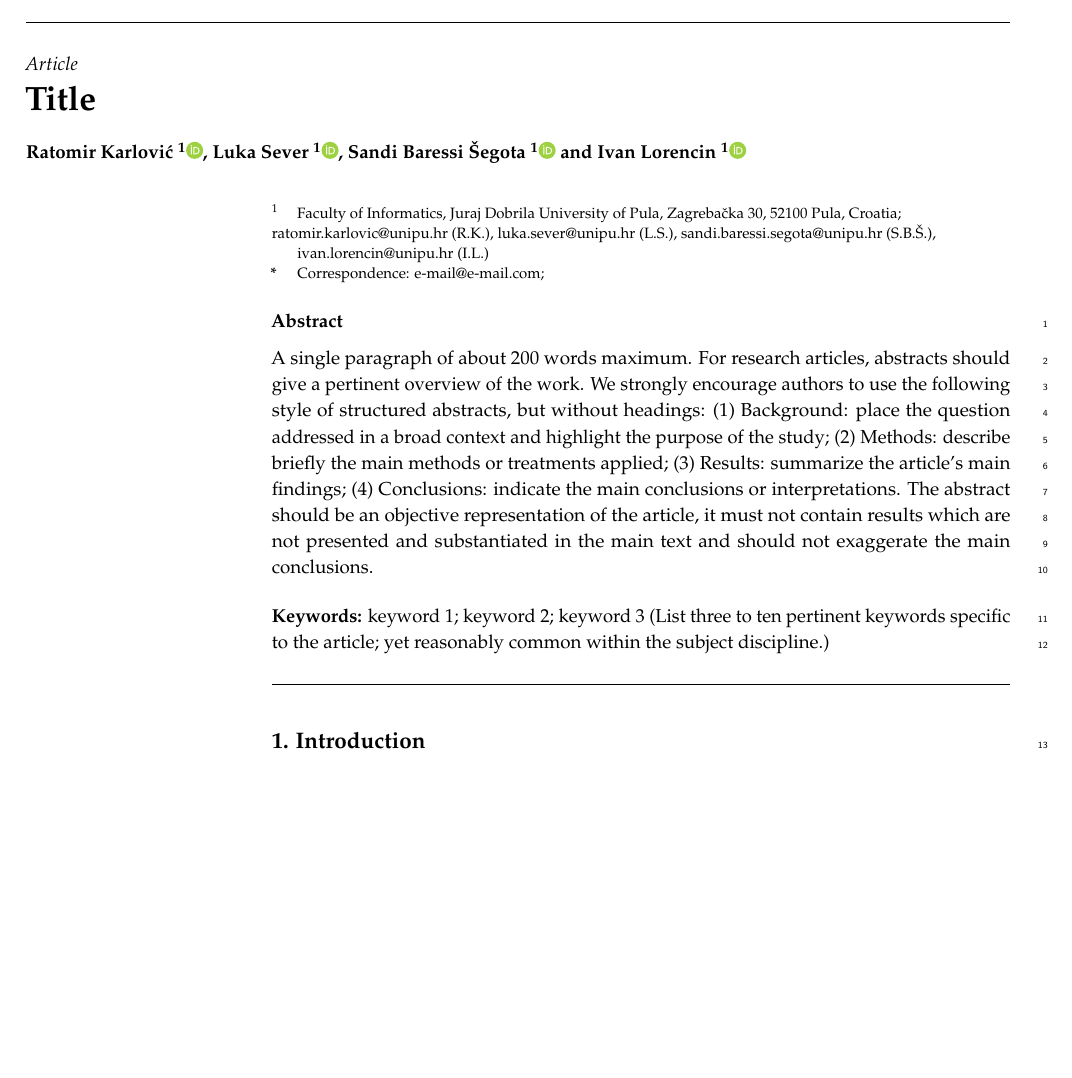
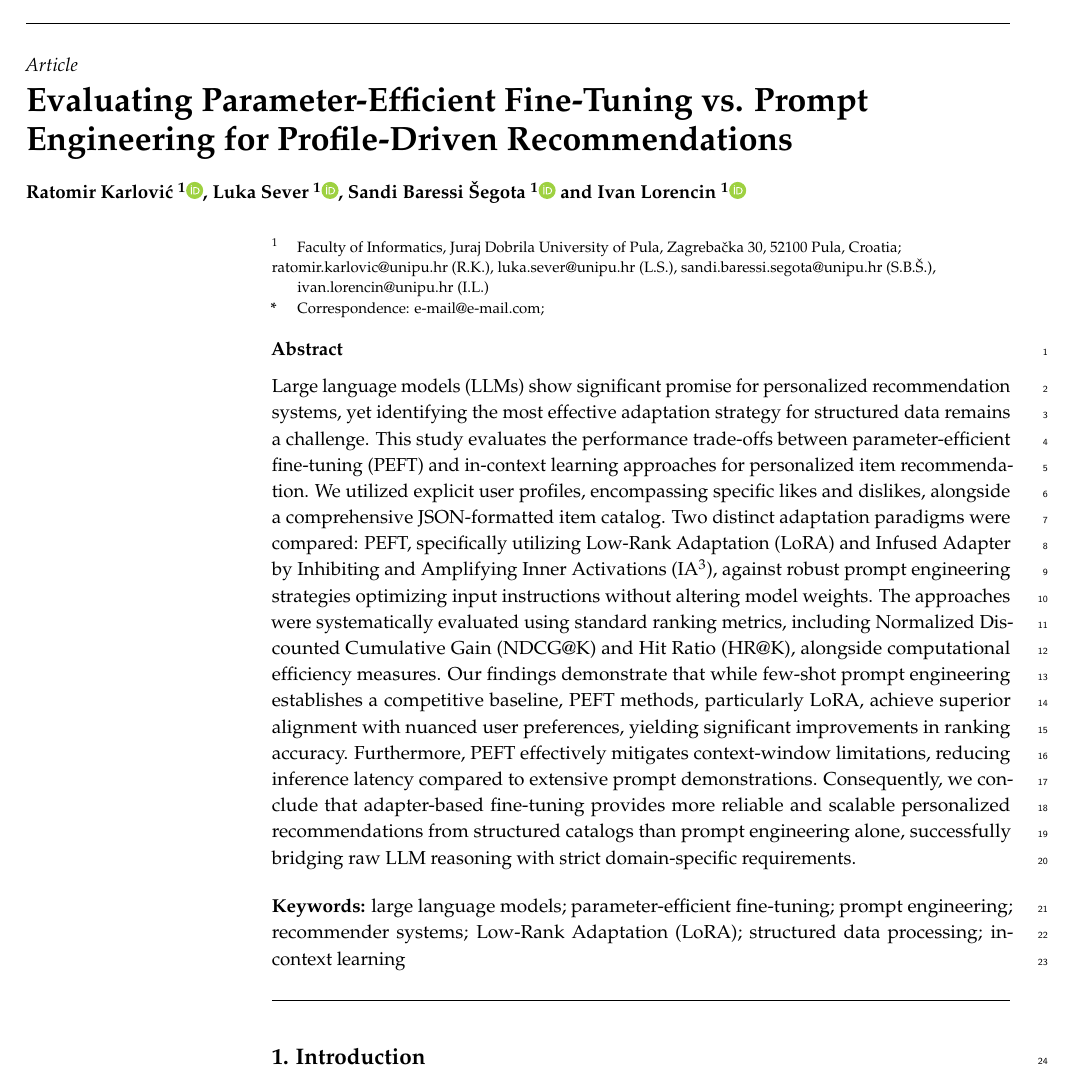
Before and after one commit to FIPU-SPIN/ls-rk-lora-tourism-recommender-latex, a LaTeX paper (Evaluating Parameter-Efficient Fine-Tuning vs. Prompt Engineering for Profile-Driven Recommendations.tex): part of page 1 of 4, cut so that both start at the same text, the shorter picture padded with empty space. Compiled offline with pdfLaTeX.

Commit message:
Added keywords and abstract

```diff
--- a/template.tex
+++ b/Evaluating Parameter-Efficient Fine-Tuning vs. Prompt Engineering for Profile-Driven Recommendations.tex
@@ -77,7 +77,7 @@
 
 %=================================================================
 % Full title of the paper (Capitalized)
-\Title{Title}
+\Title{Evaluating Parameter-Efficient Fine-Tuning vs. Prompt Engineering for Profile-Driven Recommendations}
 
 % Author Orchid ID: enter ID or remove command
 \newcommand{\orcidauthorA}{0009-0004-4210-5756} % RK
@@ -117,10 +117,10 @@ $^{1}$ \quad Faculty of Informatics, Juraj Dobrila University of Pula, Zagrebač
 %\conference{} % An extended version of a conference paper
 
 % Abstract (Do not insert blank lines, i.e. \\)
-\abstract{A single paragraph of about 200 words maximum. For research articles, abstracts should give a pertinent overview of the work. We strongly encourage authors to use the following style of structured abstracts, but without headings: (1) Background: place the question addressed in a broad context and highlight the purpose of the study; (2) Methods: describe briefly the main methods or treatments applied; (3) Results: summarize the article's main findings; (4) Conclusions: indicate the main conclusions or interpretations. The abstract should be an objective representation of the article, it must not contain results which are not presented and substantiated in the main text and should not exaggerate the main conclusions.}
+\abstract{Large language models (LLMs) show significant promise for personalized recommendation systems, yet identifying the most effective adaptation strategy for structured data remains a challenge. This study evaluates the performance trade-offs between parameter-efficient fine-tuning (PEFT) and in-context learning approaches for personalized item recommendation. We utilized explicit user profiles, encompassing specific likes and dislikes, alongside a comprehensive JSON-formatted item catalog. Two distinct adaptation paradigms were compared: PEFT, specifically utilizing Low-Rank Adaptation (LoRA) and Infused Adapter by Inhibiting and Amplifying Inner Activations (IA$^3$), against robust prompt engineering strategies optimizing input instructions without altering model weights. The approaches were systematically evaluated using standard ranking metrics, including Normalized Discounted Cumulative Gain (NDCG@K) and Hit Ratio (HR@K), alongside computational efficiency measures. Our findings demonstrate that while few-shot prompt engineering establishes a competitive baseline, PEFT methods, particularly LoRA, achieve superior alignment with nuanced user preferences, yielding significant improvements in ranking accuracy. Furthermore, PEFT effectively mitigates context-window limitations, reducing inference latency compared to extensive prompt demonstrations. Consequently, we conclude that adapter-based fine-tuning provides more reliable and scalable personalized recommendations from structured catalogs than prompt engineering alone, successfully bridging raw LLM reasoning with strict domain-specific requirements.}
 
 % Keywords
-\keyword{keyword 1; keyword 2; keyword 3 (List three to ten pertinent keywords specific to the article; yet reasonably common within the subject discipline.)}
+\keyword{large language models; parameter-efficient fine-tuning; prompt engineering; recommender systems; Low-Rank Adaptation (LoRA); structured data processing; in-context learning}
 
 % The fields PACS, MSC, and JEL may be left empty or commented out if not applicable
 %\PACS{J0101}
```
Also changed, not shown: Evaluating Parameter-Efficient Fine-Tuning vs. Prompt Engineering for Profile-Driven Recommendations.pdf (added), template.pdf (deleted).
